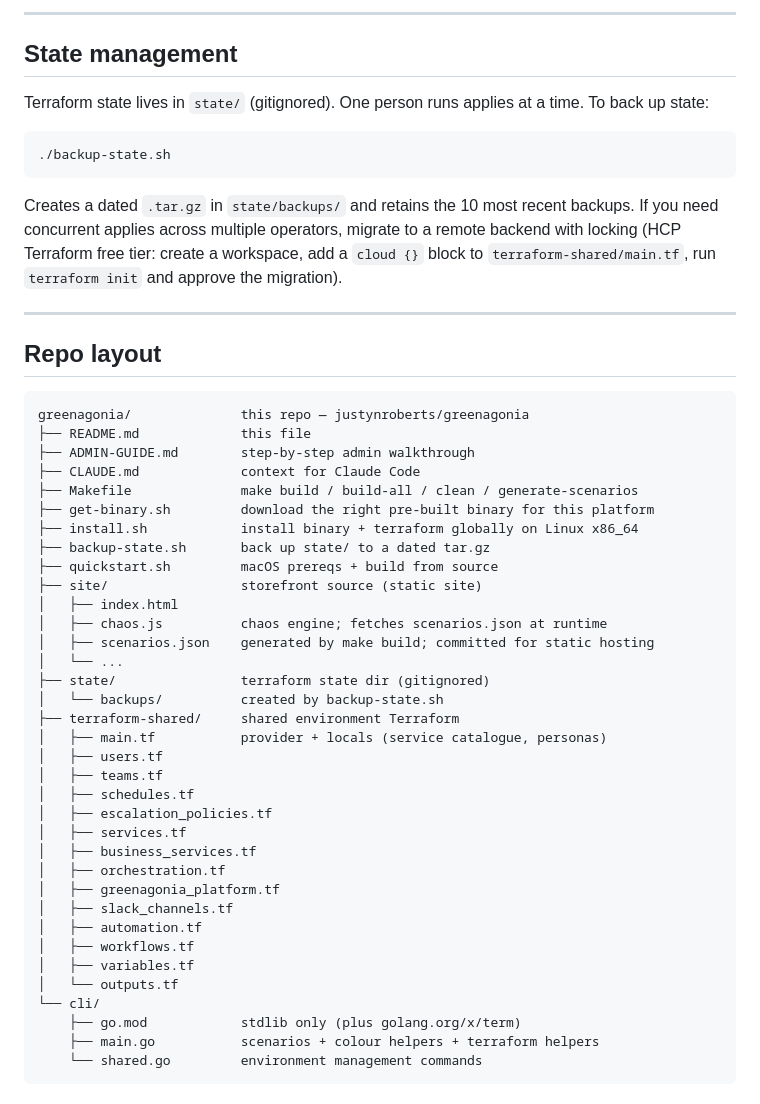
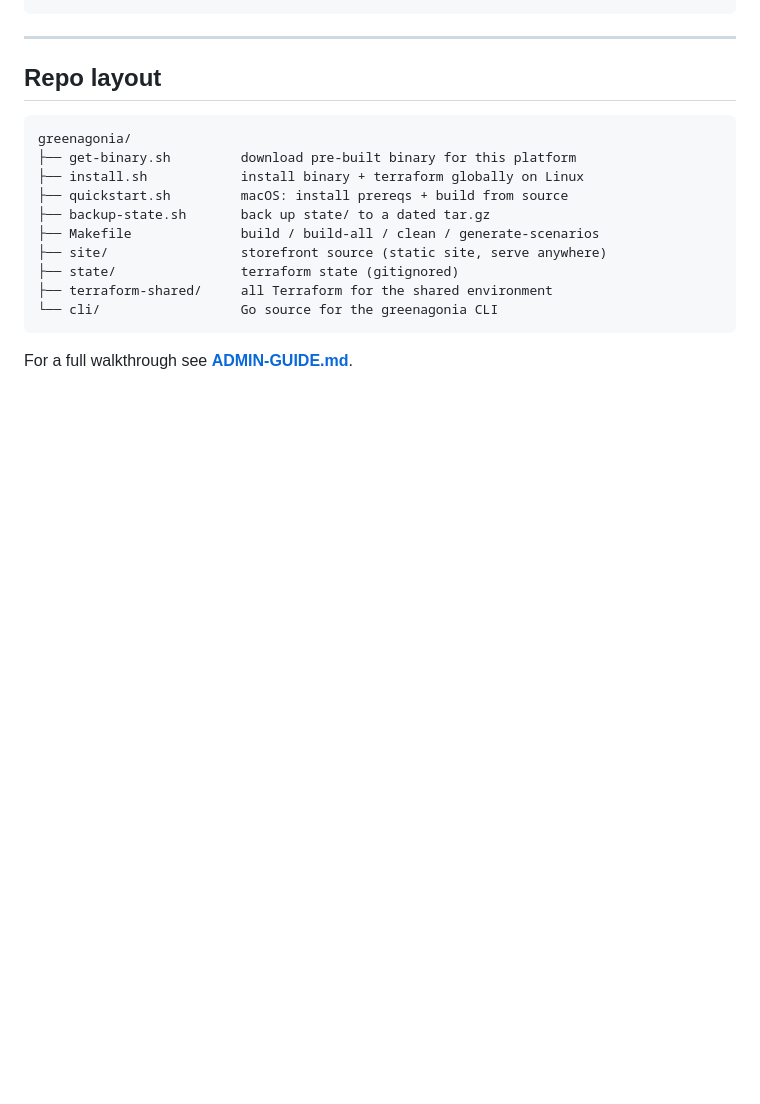
Before and after one commit to justynroberts/greenagonia, a Markdown page: README.md, the part around one of its changes. Rendered like a GitHub page; blank space fills up the shorter version.

````diff
--- a/README.md
+++ b/README.md
@@ -257,58 +216,19 @@ pre-loading.
----
-
-## State management
-
-Terraform state lives in `state/` (gitignored). One person runs applies at a
-time. To back up state:
-
-```bash
-./backup-state.sh
-```
-
-Creates a dated `.tar.gz` in `state/backups/` and retains the 10 most recent
-backups. If you need concurrent applies across multiple operators, migrate to a
-remote backend with locking (HCP Terraform free tier: create a workspace, add
-a `cloud {}` block to `terraform-shared/main.tf`, run `terraform init` and
-approve the migration).
 
 ---
 
 ## Repo layout
 
 ```
-greenagonia/              this repo — justynroberts/greenagonia
-├── README.md             this file
-├── ADMIN-GUIDE.md        step-by-step admin walkthrough
-├── CLAUDE.md             context for Claude Code
-├── Makefile              make build / build-all / clean / generate-scenarios
-├── get-binary.sh         download the right pre-built binary for this platform
-├── install.sh            install binary + terraform globally on Linux x86_64
+greenagonia/
+├── get-binary.sh         download pre-built binary for this platform
+├── install.sh            install binary + terraform globally on Linux
+├── quickstart.sh         macOS: install prereqs + build from source
 ├── backup-state.sh       back up state/ to a dated tar.gz
-├── quickstart.sh         macOS prereqs + build from source
-├── site/                 storefront source (static site)
-│   ├── index.html
-│   ├── chaos.js          chaos engine; fetches scenarios.json at runtime
-│   ├── scenarios.json    generated by make build; committed for static hosting
-│   └── ...
-├── state/                terraform state dir (gitignored)
-│   └── backups/          created by backup-state.sh
-├── terraform-shared/     shared environment Terraform
-│   ├── main.tf           provider + locals (service catalogue, personas)
-│   ├── users.tf
-│   ├── teams.tf
-│   ├── schedules.tf
-│   ├── escalation_policies.tf
-│   ├── services.tf
-│   ├── business_services.tf
-│   ├── orchestration.tf
-│   ├── greenagonia_platform.tf
-│   ├── slack_channels.tf
-│   ├── automation.tf
-│   ├── workflows.tf
-│   ├── variables.tf
-│   └── outputs.tf
-└── cli/
-    ├── go.mod            stdlib only (plus golang.org/x/term)
-    ├── main.go           scenarios + colour helpers + terraform helpers
-    └── shared.go         environment management commands
+├── Makefile              build / build-all / clean / generate-scenarios
+├── site/                 storefront source (static site, serve anywhere)
+├── state/                terraform state (gitignored)
+├── terraform-shared/     all Terraform for the shared environment
+└── cli/                  Go source for the greenagonia CLI
 ```
+
+For a full walkthrough see **[ADMIN-GUIDE.md](ADMIN-GUIDE.md)**.
````
Also changed, not shown: other parts of README.md (+187 -228 lines).
